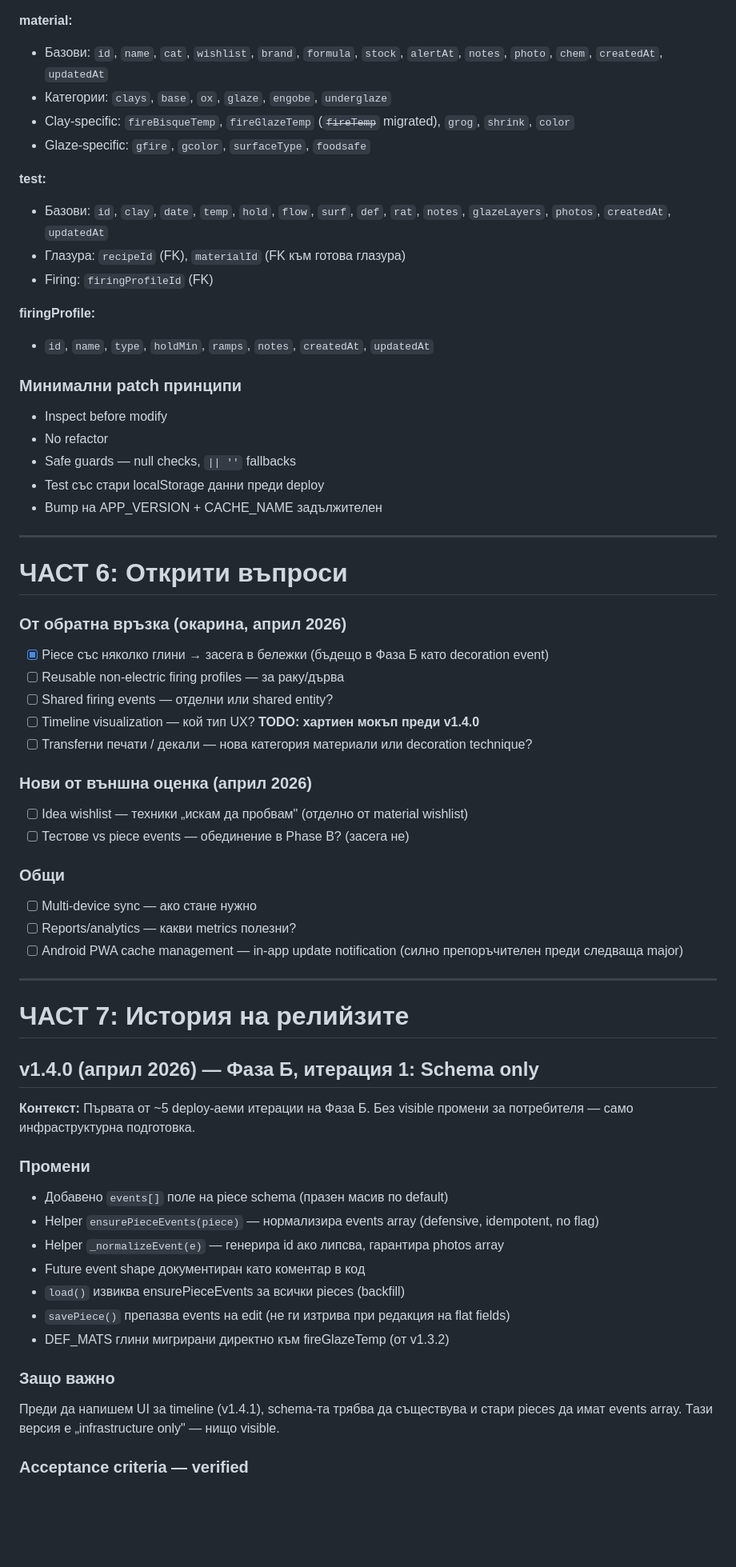
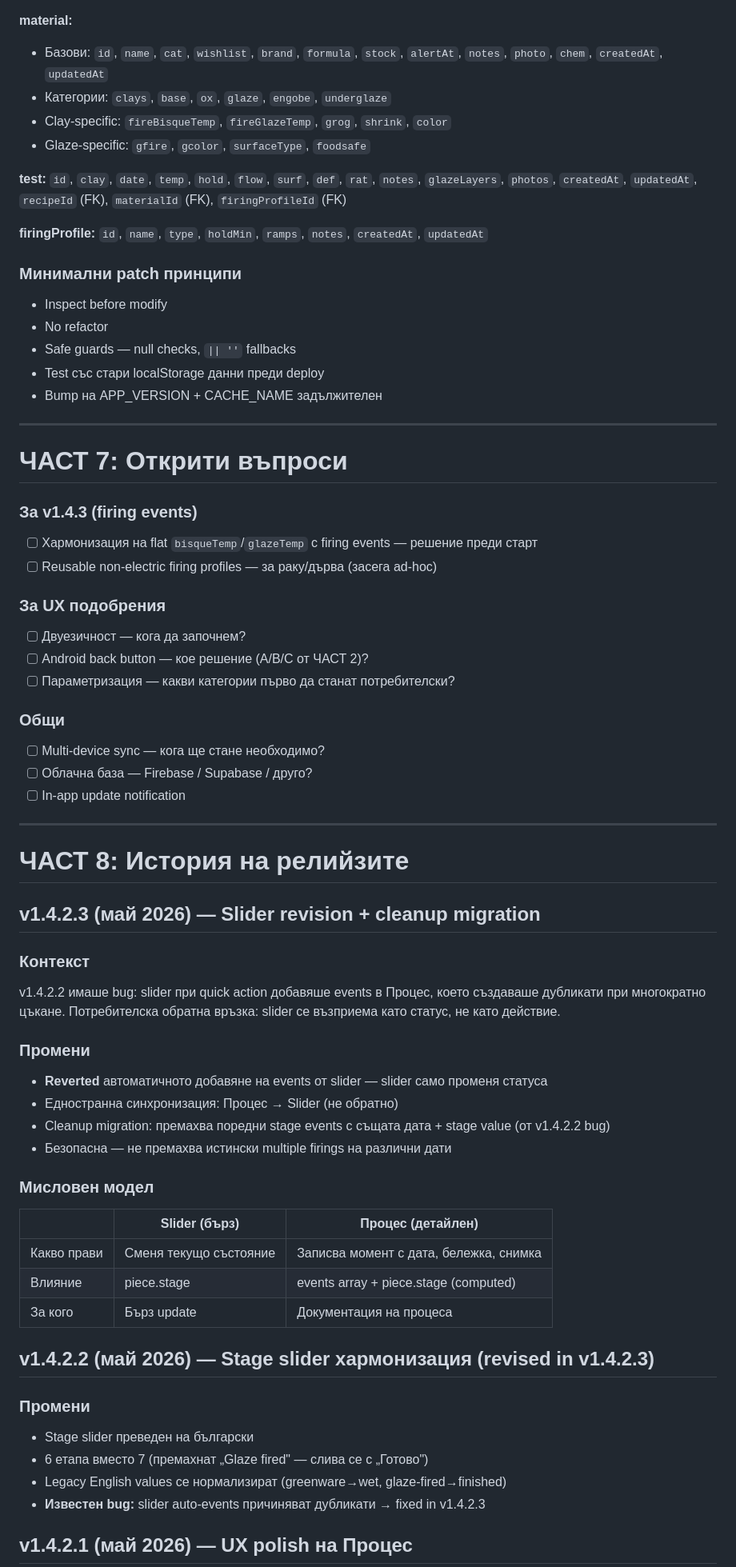
Before and after one commit to tskovacheva/atelie-app, a Markdown page: ROADMAP.md, the part around one of its changes. Shown at 80% size. Rendered like a GitHub page; blank space fills up the shorter version.

```diff
--- a/ROADMAP.md
+++ b/ROADMAP.md
@@ -286,16 +312,12 @@ Click на снимка → fullscreen overlay с swipe.
 **material:**
 - Базови: `id`, `name`, `cat`, `wishlist`, `brand`, `formula`, `stock`, `alertAt`, `notes`, `photo`, `chem`, `createdAt`, `updatedAt`
 - Категории: `clays`, `base`, `ox`, `glaze`, `engobe`, `underglaze`
-- Clay-specific: `fireBisqueTemp`, `fireGlazeTemp` (~~`fireTemp`~~ migrated), `grog`, `shrink`, `color`
+- Clay-specific: `fireBisqueTemp`, `fireGlazeTemp`, `grog`, `shrink`, `color`
 - Glaze-specific: `gfire`, `gcolor`, `surfaceType`, `foodsafe`
 
-**test:**
-- Базови: `id`, `clay`, `date`, `temp`, `hold`, `flow`, `surf`, `def`, `rat`, `notes`, `glazeLayers`, `photos`, `createdAt`, `updatedAt`
-- Глазура: `recipeId` (FK), `materialId` (FK към готова глазура)
-- Firing: `firingProfileId` (FK)
+**test:** `id`, `clay`, `date`, `temp`, `hold`, `flow`, `surf`, `def`, `rat`, `notes`, `glazeLayers`, `photos`, `createdAt`, `updatedAt`, `recipeId` (FK), `materialId` (FK), `firingProfileId` (FK)
 
-**firingProfile:**
-- `id`, `name`, `type`, `holdMin`, `ramps`, `notes`, `createdAt`, `updatedAt`
+**firingProfile:** `id`, `name`, `type`, `holdMin`, `ramps`, `notes`, `createdAt`, `updatedAt`
 
 ### Минимални patch принципи
 
@@ -307,48 +329,54 @@ Click на снимка → fullscreen overlay с swipe.
 
 ---
 
-# ЧАСТ 6: Открити въпроси
+# ЧАСТ 7: Открити въпроси
 
-### От обратна връзка (окарина, април 2026)
+### За v1.4.3 (firing events)
 
-- [x] Piece със няколко глини → засега в бележки (бъдещо в Фаза Б като decoration event)
-- [ ] Reusable non-electric firing profiles — за раку/дърва
-- [ ] Shared firing events — отделни или shared entity?
-- [ ] Timeline visualization — кой тип UX? **TODO: хартиен мокъп преди v1.4.0**
-- [ ] Transferни печати / декали — нова категория материали или decoration technique?
+- [ ] Хармонизация на flat `bisqueTemp`/`glazeTemp` с firing events — решение преди старт
+- [ ] Reusable non-electric firing profiles — за раку/дърва (засега ad-hoc)
 
-### Нови от външна оценка (април 2026)
+### За UX подобрения
 
-- [ ] Idea wishlist — техники „искам да пробвам" (отделно от material wishlist)
-- [ ] Тестове vs piece events — обединение в Phase В? (засега не)
+- [ ] Двуезичност — кога да започнем?
+- [ ] Android back button — кое решение (A/B/C от ЧАСТ 2)?
+- [ ] Параметризация — какви категории първо да станат потребителски?
 
 ### Общи
 
-- [ ] Multi-device sync — ако стане нужно
-- [ ] Reports/analytics — какви metrics полезни?
-- [ ] Android PWA cache management — in-app update notification (силно препоръчителен преди следваща major)
+- [ ] Multi-device sync — кога ще стане необходимо?
+- [ ] Облачна база — Firebase / Supabase / друго?
+- [ ] In-app update notification
 
 ---
 
-# ЧАСТ 7: История на релийзите
+# ЧАСТ 8: История на релийзите
 
-## v1.4.0 (април 2026) — Фаза Б, итерация 1: Schema only
+## v1.4.2.3 (май 2026) — Slider revision + cleanup migration
 
-**Контекст:** Първата от ~5 deploy-аеми итерации на Фаза Б. Без visible промени за потребителя — само инфраструктурна подготовка.
+### Контекст
+v1.4.2.2 имаше bug: slider при quick action добавяше events в Процес, което създаваше дубликати при многократно цъкане. Потребителска обратна връзка: slider се възприема като статус, не като действие.
 
 ### Промени
+- **Reverted** автоматичното добавяне на events от slider — slider само променя статуса
+- Едностранна синхронизация: Процес → Slider (не обратно)
+- Cleanup migration: премахва поредни stage events с същата дата + stage value (от v1.4.2.2 bug)
+- Безопасна — не премахва истински multiple firings на различни дати
 
-- Добавено `events[]` поле на piece schema (празен масив по default)
-- Helper `ensurePieceEvents(piece)` — нормализира events array (defensive, idempotent, no flag)
-- Helper `_normalizeEvent(e)` — генерира id ако липсва, гарантира photos array
-- Future event shape документиран като коментар в код
-- `load()` извиква ensurePieceEvents за всички pieces (backfill)
-- `savePiece()` препазва events на edit (не ги изтрива при редакция на flat fields)
-- DEF_MATS глини мигрирани директно към fireGlazeTemp (от v1.3.2)
+### Мисловен модел
+| | Slider (бърз) | Процес (детайлен) |
+|---|---|---|
+| Какво прави | Сменя текущо състояние | Записва момент с дата, бележка, снимка |
+| Влияние | piece.stage | events array + piece.stage (computed) |
+| За кого | Бърз update | Документация на процеса |
 
-### Защо важно
+## v1.4.2.2 (май 2026) — Stage slider хармонизация (revised in v1.4.2.3)
 
-Преди да напишем UI за timeline (v1.4.1), schema-та трябва да съществува и стари pieces да имат events array. Тази версия е „infrastructure only" — нищо visible.
+### Промени
+- Stage slider преведен на български
+- 6 етапа вместо 7 (премахнат „Glaze fired" — слива се с „Готово")
+- Legacy English values се нормализират (greenware→wet, glaze-fired→finished)
+- **Известен bug:** slider auto-events причиняват дубликати → fixed in v1.4.2.3
 
-### Acceptance criteria — verified
+## v1.4.2.1 (май 2026) — UX polish на Процес
 
```
Also changed, not shown: other parts of ROADMAP.md (+203 -188 lines).
